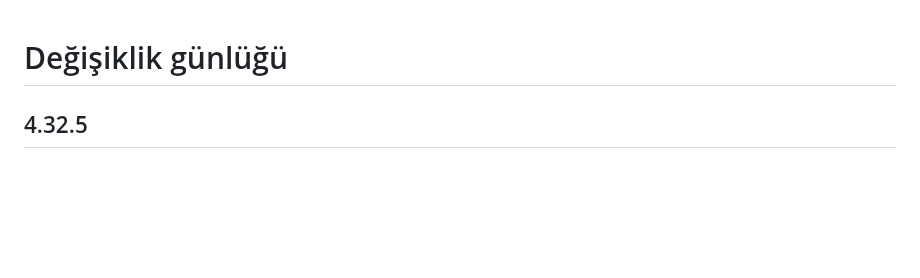
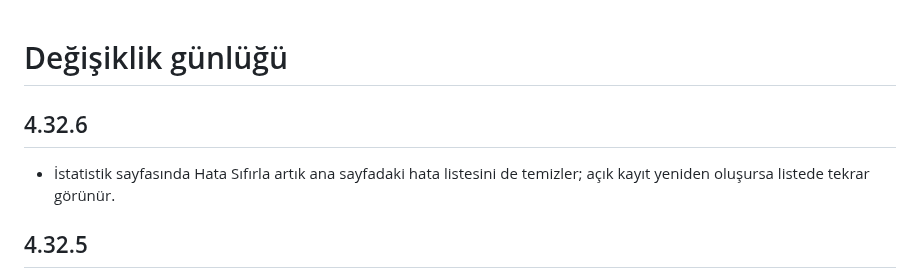
Before and after one commit to nriacr/hermes, a Markdown page: ha-addon/CHANGELOG.md, the part around the change. Drawn GitHub-style; blank space fills up the shorter version.

Commit message:
Hermes 4.32.6: sürüm kaydı

```diff
--- a/ha-addon/CHANGELOG.md
+++ b/ha-addon/CHANGELOG.md
@@ -1,4 +1,8 @@
 # Değişiklik günlüğü
+
+## 4.32.6
+
+- İstatistik sayfasında Hata Sıfırla artık ana sayfadaki hata listesini de temizler; açık kayıt yeniden oluşursa listede tekrar görünür.
 
 ## 4.32.5
 
```
